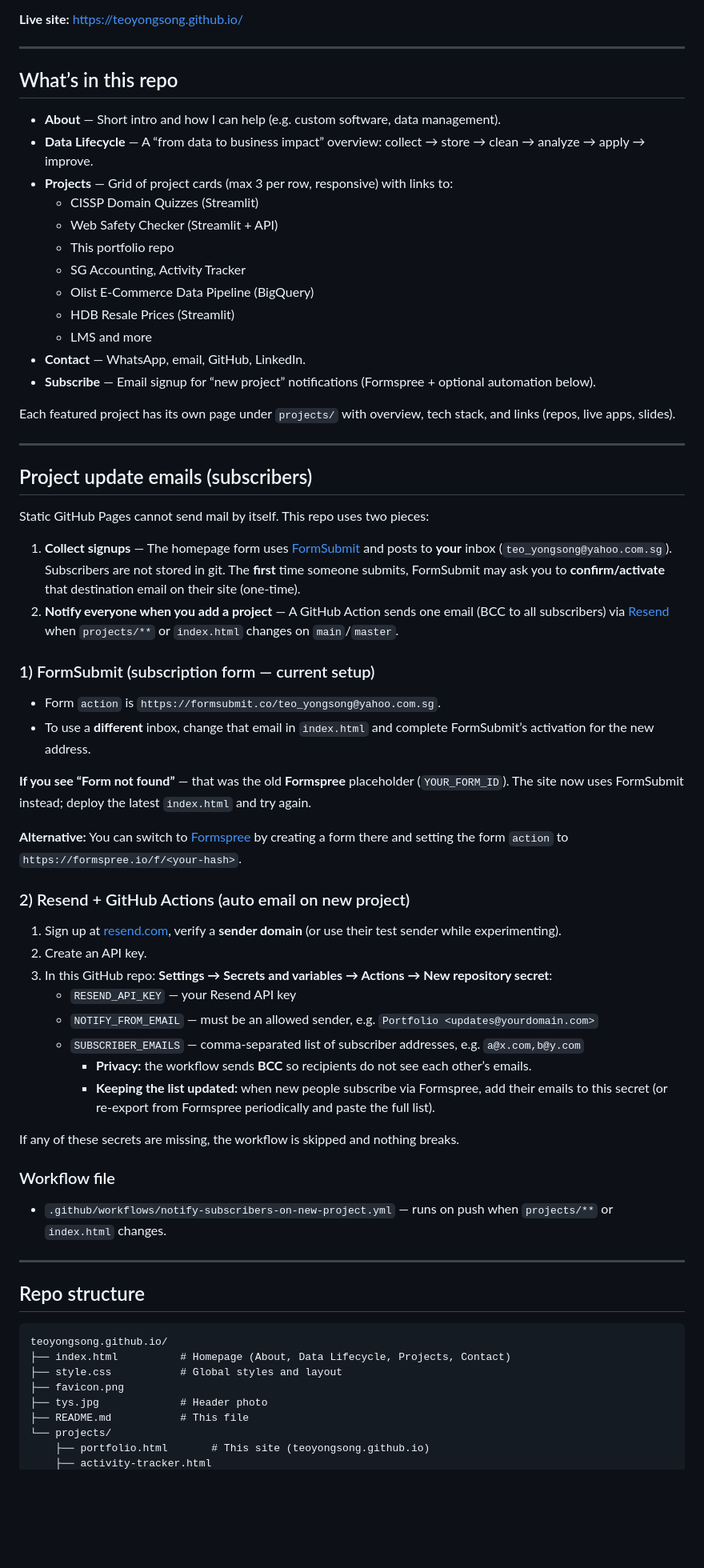
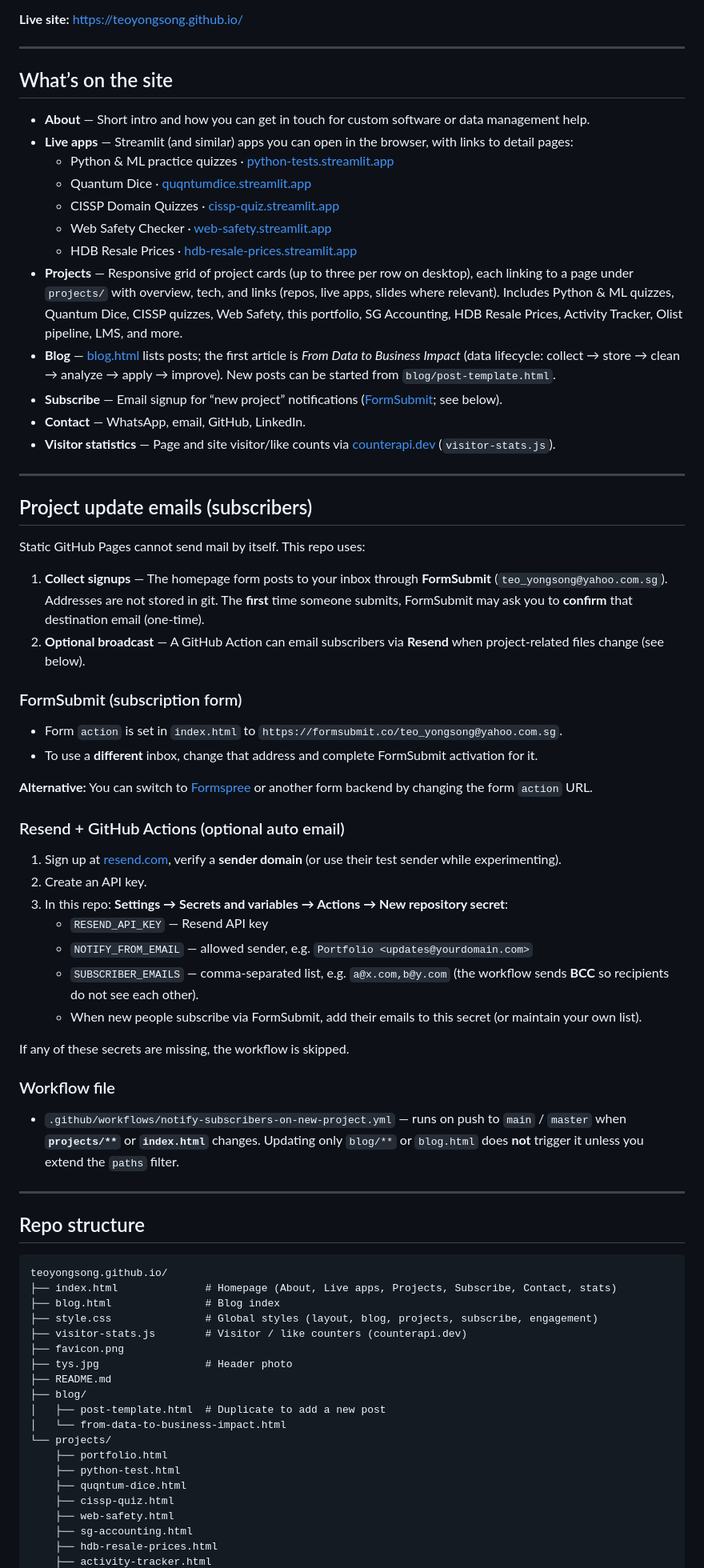
Before and after one commit to teoyongsong/teoyongsong.github.io, a Markdown page: README.md, the part around one of its changes. Shown at 80% size. Rendered like a GitHub page; blank space fills up the shorter version.

Commit message:
Update README to reflect changes in portfolio site structure, including new sections for live apps, projects, and visitor statistics. Revise subscription process details and clarify email handling instructions. Enhance project descriptions and links for better user navigation.

````diff
--- a/README.md
+++ b/README.md
@@ -6,57 +6,52 @@ Personal portfolio site for **Danny Teo Yong Song**, hosted on [GitHub Pages](ht
 
 ---
 
-## What’s in this repo
+## What’s on the site
 
-- **About** — Short intro and how I can help (e.g. custom software, data management).
-- **Data Lifecycle** — A “from data to business impact” overview: collect → store → clean → analyze → apply → improve.
-- **Projects** — Grid of project cards (max 3 per row, responsive) with links to:
-  - CISSP Domain Quizzes (Streamlit)
-  - Web Safety Checker (Streamlit + API)
-  - This portfolio repo
-  - SG Accounting, Activity Tracker
-  - Olist E-Commerce Data Pipeline (BigQuery)
-  - HDB Resale Prices (Streamlit)
-  - LMS and more
+- **About** — Short intro and how you can get in touch for custom software or data management help.
+- **Live apps** — Streamlit (and similar) apps you can open in the browser, with links to detail pages:
+  - Python & ML practice quizzes · [python-tests.streamlit.app](https://python-tests.streamlit.app/)
+  - Quantum Dice · [quqntumdice.streamlit.app](https://quqntumdice.streamlit.app/)
+  - CISSP Domain Quizzes · [cissp-quiz.streamlit.app](https://cissp-quiz.streamlit.app/)
+  - Web Safety Checker · [web-safety.streamlit.app](https://web-safety.streamlit.app/)
+  - HDB Resale Prices · [hdb-resale-prices.streamlit.app](https://hdb-resale-prices.streamlit.app/)
+- **Projects** — Responsive grid of project cards (up to three per row on desktop), each linking to a page under `projects/` with overview, tech, and links (repos, live apps, slides where relevant). Includes Python & ML quizzes, Quantum Dice, CISSP quizzes, Web Safety, this portfolio, SG Accounting, HDB Resale Prices, Activity Tracker, Olist pipeline, LMS, and more.
+- **Blog** — [blog.html](https://teoyongsong.github.io/blog.html) lists posts; the first article is *From Data to Business Impact* (data lifecycle: collect → store → clean → analyze → apply → improve). New posts can be started from `blog/post-template.html`.
+- **Subscribe** — Email signup for “new project” notifications ([FormSubmit](https://formsubmit.co/); see below).
 - **Contact** — WhatsApp, email, GitHub, LinkedIn.
-- **Subscribe** — Email signup for “new project” notifications (Formspree + optional automation below).
-
-Each featured project has its own page under `projects/` with overview, tech stack, and links (repos, live apps, slides).
+- **Visitor statistics** — Page and site visitor/like counts via [counterapi.dev](https://counterapi.dev/) (`visitor-stats.js`).
 
 ---
 
 ## Project update emails (subscribers)
 
-Static GitHub Pages cannot send mail by itself. This repo uses two pieces:
+Static GitHub Pages cannot send mail by itself. This repo uses:
 
-1. **Collect signups** — The homepage form uses [FormSubmit](https://formsubmit.co/) and posts to **your** inbox (`teo_yongsong@yahoo.com.sg`). Subscribers are not stored in git. The **first** time someone submits, FormSubmit may ask you to **confirm/activate** that destination email on their site (one-time).
-2. **Notify everyone when you add a project** — A GitHub Action sends one email (BCC to all subscribers) via [Resend](https://resend.com/) when `projects/**` or `index.html` changes on `main`/`master`.
+1. **Collect signups** — The homepage form posts to your inbox through **FormSubmit** (`teo_yongsong@yahoo.com.sg`). Addresses are not stored in git. The **first** time someone submits, FormSubmit may ask you to **confirm** that destination email (one-time).
+2. **Optional broadcast** — A GitHub Action can email subscribers via **Resend** when project-related files change (see below).
 
-### 1) FormSubmit (subscription form — current setup)
+### FormSubmit (subscription form)
 
-- Form `action` is `https://formsubmit.co/teo_yongsong@yahoo.com.sg`.
-- To use a **different** inbox, change that email in `index.html` and complete FormSubmit’s activation for the new address.
+- Form `action` is set in `index.html` to `https://formsubmit.co/teo_yongsong@yahoo.com.sg`.
+- To use a **different** inbox, change that address and complete FormSubmit activation for it.
 
-**If you see “Form not found”** — that was the old **Formspree** placeholder (`YOUR_FORM_ID`). The site now uses FormSubmit instead; deploy the latest `index.html` and try again.
+**Alternative:** You can switch to [Formspree](https://formspree.io/) or another form backend by changing the form `action` URL.
 
-**Alternative:** You can switch to [Formspree](https://formspree.io/) by creating a form there and setting the form `action` to `https://formspree.io/f/<your-hash>`.
-
-### 2) Resend + GitHub Actions (auto email on new project)
+### Resend + GitHub Actions (optional auto email)
 
 1. Sign up at [resend.com](https://resend.com/), verify a **sender domain** (or use their test sender while experimenting).
 2. Create an API key.
-3. In this GitHub repo: **Settings → Secrets and variables → Actions → New repository secret**:
-   - `RESEND_API_KEY` — your Resend API key
-   - `NOTIFY_FROM_EMAIL` — must be an allowed sender, e.g. `Portfolio <updates@yourdomain.com>`
-   - `SUBSCRIBER_EMAILS` — comma-separated list of subscriber addresses, e.g. `a@x.com,b@y.com`
-     - **Privacy:** the workflow sends **BCC** so recipients do not see each other’s emails.
-     - **Keeping the list updated:** when new people subscribe via Formspree, add their emails to this secret (or re-export from Formspree periodically and paste the full list).
+3. In this repo: **Settings → Secrets and variables → Actions → New repository secret**:
+   - `RESEND_API_KEY` — Resend API key
+   - `NOTIFY_FROM_EMAIL` — allowed sender, e.g. `Portfolio <updates@yourdomain.com>`
+   - `SUBSCRIBER_EMAILS` — comma-separated list, e.g. `a@x.com,b@y.com` (the workflow sends **BCC** so recipients do not see each other).
+   - When new people subscribe via FormSubmit, add their emails to this secret (or maintain your own list).
 
-If any of these secrets are missing, the workflow is skipped and nothing breaks.
+If any of these secrets are missing, the workflow is skipped.
 
 ### Workflow file
 
-- `.github/workflows/notify-subscribers-on-new-project.yml` — runs on push when `projects/**` or `index.html` changes.
+- `.github/workflows/notify-subscribers-on-new-project.yml` — runs on push to `main` / `master` when **`projects/**`** or **`index.html`** changes. Updating only `blog/**` or `blog.html` does **not** trigger it unless you extend the `paths` filter.
 
 ---
 
@@ -64,11 +59,22 @@ If any of these secrets are missing, the workflow is skipped and nothing breaks.
 
 ```
 teoyongsong.github.io/
-├── index.html          # Homepage (About, Data Lifecycle, Projects, Contact)
-├── style.css           # Global styles and layout
+├── index.html              # Homepage (About, Live apps, Projects, Subscribe, Contact, stats)
+├── blog.html               # Blog index
+├── style.css               # Global styles (layout, blog, projects, subscribe, engagement)
+├── visitor-stats.js        # Visitor / like counters (counterapi.dev)
 ├── favicon.png
-├── tys.jpg             # Header photo
-├── README.md           # This file
+├── tys.jpg                 # Header photo
+├── README.md
+├── blog/
+│   ├── post-template.html  # Duplicate to add a new post
+│   └── from-data-to-business-impact.html
 └── projects/
-    ├── portfolio.html       # This site (teoyongsong.github.io)
+    ├── portfolio.html
+    ├── python-test.html
+    ├── quqntum-dice.html
+    ├── cissp-quiz.html
+    ├── web-safety.html
+    ├── sg-accounting.html
+    ├── hdb-resale-prices.html
     ├── activity-tracker.html
````
Also changed, not shown: other parts of README.md (+19 -18 lines).
